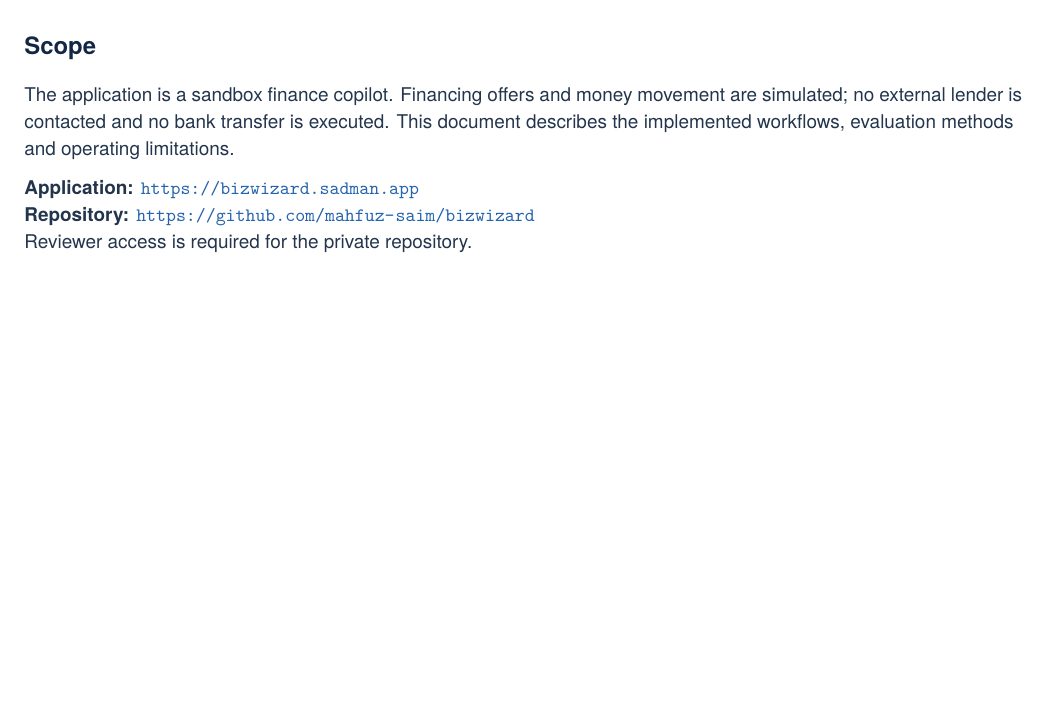
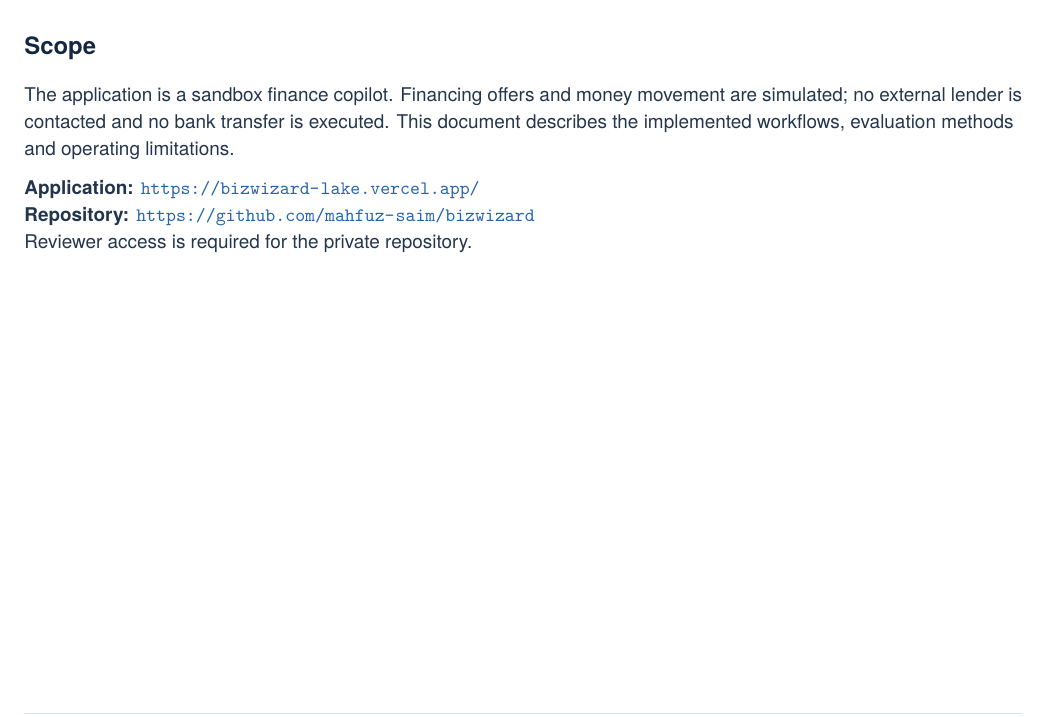
Before and after one commit to mahfuz-saim/bizwizard, a LaTeX document (submission/technical/main.tex): part of page 1 of 7, cut so that both start at the same text, the shorter picture padded with empty space. Compiled offline with XeLaTeX.

Commit message:
fix: update application URL in technical documentation and presentation assets

```diff
--- a/submission/technical/main.tex
+++ b/submission/technical/main.tex
@@ -34,7 +34,7 @@
 The application is a sandbox finance copilot. Financing offers and money movement are simulated; no external lender is contacted and no bank transfer is executed. This document describes the implemented workflows, evaluation methods and operating limitations.
 
 
-\textbf{Application:} \url{https://bizwizard.sadman.app}\newline \textbf{Repository:} \url{https://github.com/mahfuz-saim/bizwizard}\newline Reviewer access is required for the private repository.
+\textbf{Application:} \url{https://bizwizard-lake.vercel.app/}\newline \textbf{Repository:} \url{https://github.com/mahfuz-saim/bizwizard}\newline Reviewer access is required for the private repository.
 
 
 \clearpage
```
Also changed, not shown: output/pdf/BizWizard-Technical-Documentation.pdf, submission/presentation/assets/live-analysis.png, submission/presentation/assets/live-cashflow.png, submission/presentation/assets/live-inventory.png, submission/presentation/assets/live-matching.png, 2 other files.
